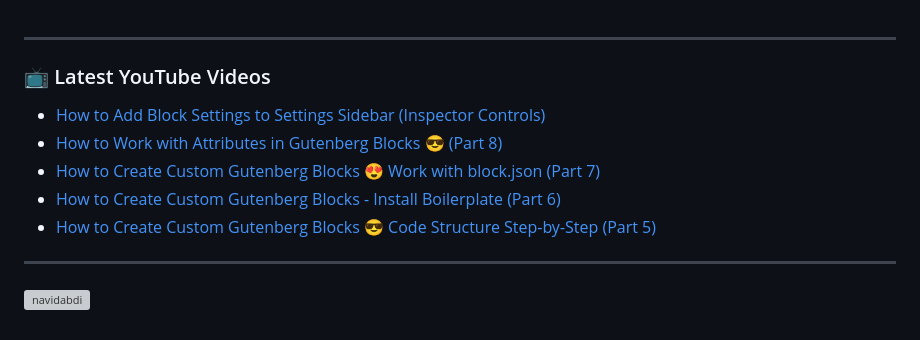
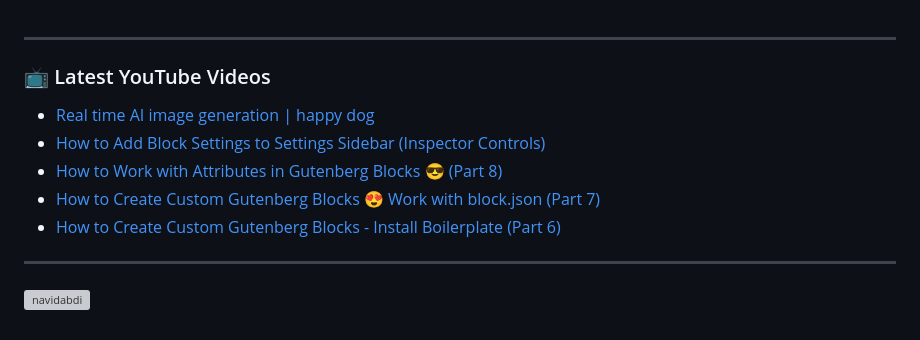
Before and after one commit to navidabdi/navidabdi, a Markdown page: README.md, the part around the change. Drawn GitHub-style; grey boxes are pictures that could not be loaded.

Commit message:
Updated with the latest blog posts

```diff
--- a/README.md
+++ b/README.md
@@ -53,11 +53,11 @@
 
 ### 📺 Latest YouTube Videos
 <!-- YOUTUBE:START -->
+- [Real time AI image generation | happy dog](https://www.youtube.com/watch?v=y_p4i9Ln5wc)
 - [How to Add Block Settings to Settings Sidebar &lpar;Inspector Controls&rpar;](https://www.youtube.com/watch?v=c4aspXfnuWk)
 - [How to Work with Attributes in Gutenberg Blocks 😎 &lpar;Part 8&rpar;](https://www.youtube.com/watch?v=B4Y1lIzA1Sg)
 - [How to Create Custom Gutenberg Blocks 😍 Work with block.json &lpar;Part 7&rpar;](https://www.youtube.com/watch?v=KF3DoJoOkZo)
 - [How to Create Custom Gutenberg Blocks - Install Boilerplate &lpar;Part 6&rpar;](https://www.youtube.com/watch?v=UpaG3cMskA8)
-- [How to Create Custom Gutenberg Blocks 😎 Code Structure Step-by-Step &lpar;Part 5&rpar;](https://www.youtube.com/watch?v=7Vk2TBTVn94)
 <!-- YOUTUBE:END -->
 ---
 
```
